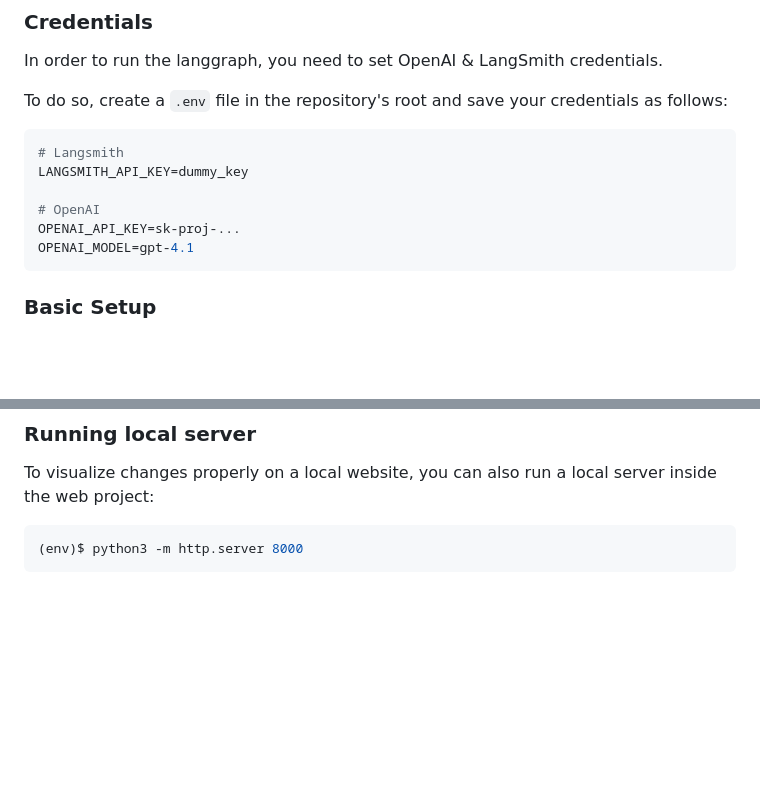
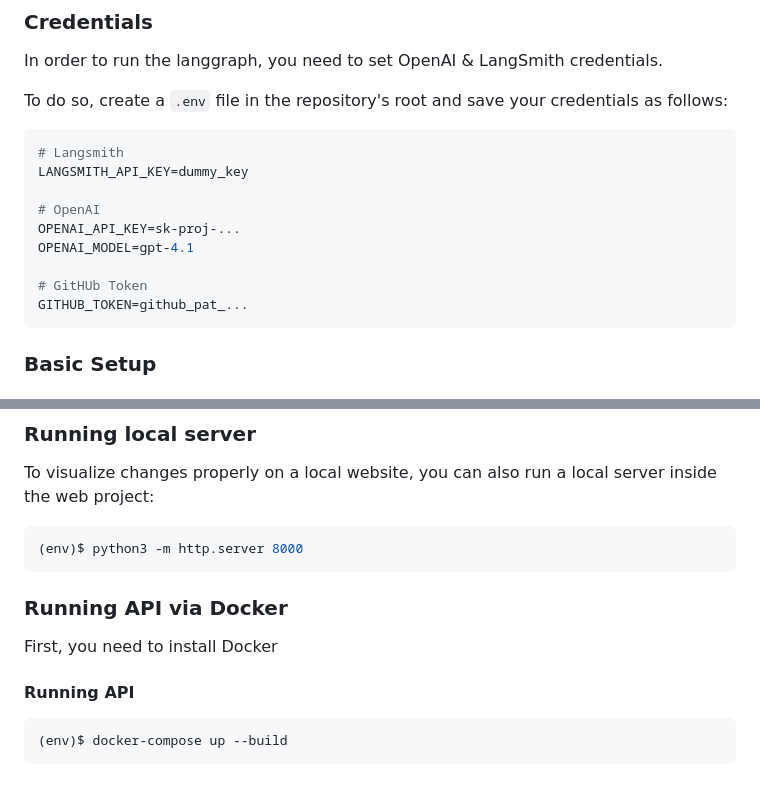
Before and after one commit to unicef/adt-chat-editor, a Markdown page: README.md, 2 parts joined by grey strips. Rendered like a GitHub page; blank space fills up the shorter version.

Commit message:
git_versioning

````diff
--- a/README.md
+++ b/README.md
@@ -61,6 +61,9 @@ LANGSMITH_API_KEY=dummy_key
 # OpenAI
 OPENAI_API_KEY=sk-proj-...
 OPENAI_MODEL=gpt-4.1
+
+# GitHUb Token
+GITHUB_TOKEN=github_pat_...
 ```
 
 ### Basic Setup
@@ -134,3 +137,13 @@ To visualize changes properly on a local website, you can also run a local serve
 ```bash
 (env)$ python3 -m http.server 8000
 ```
+
+### Running API via Docker
+
+First, you need to install Docker
+
+#### Running API
+
+```bash
+(env)$ docker-compose up --build
+```
````
